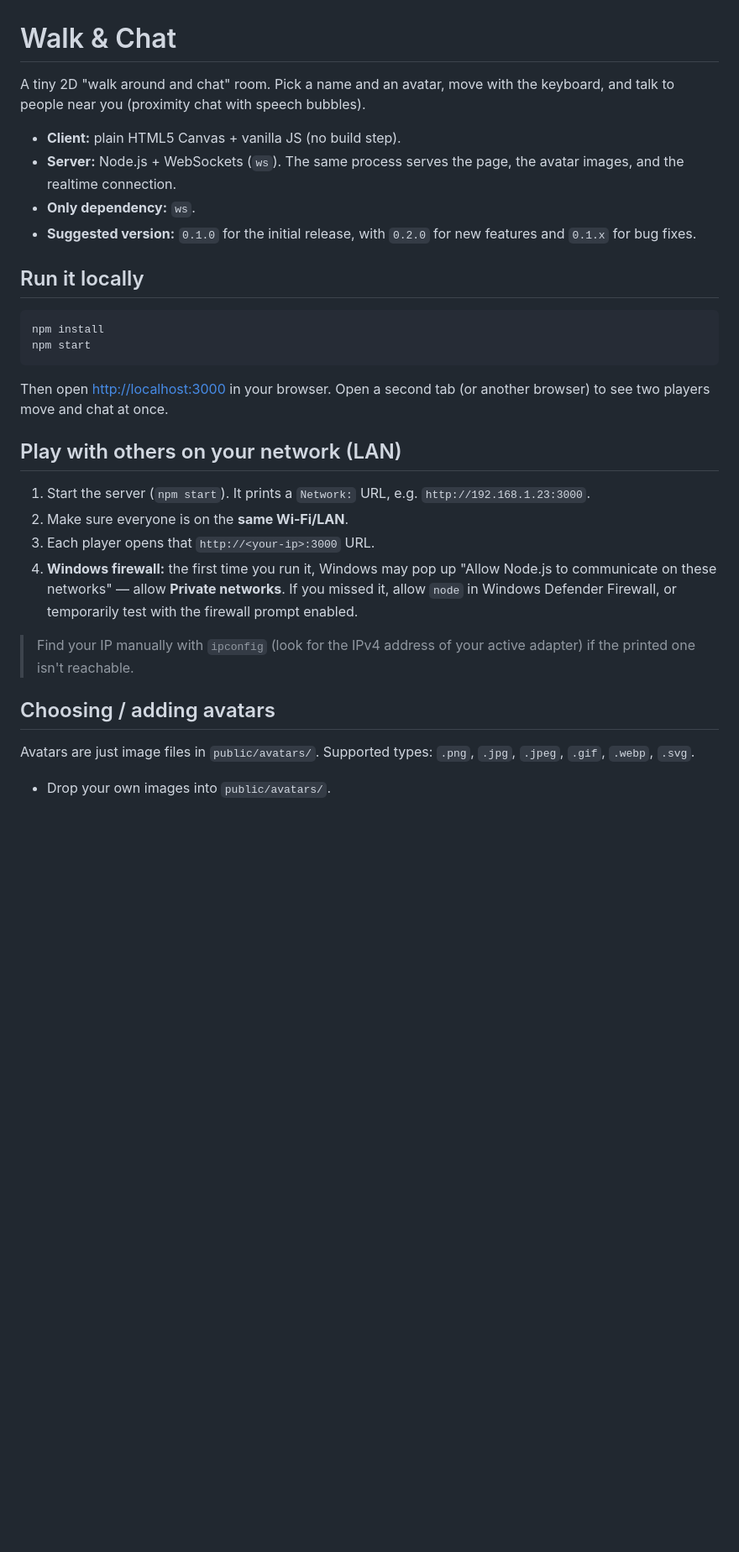
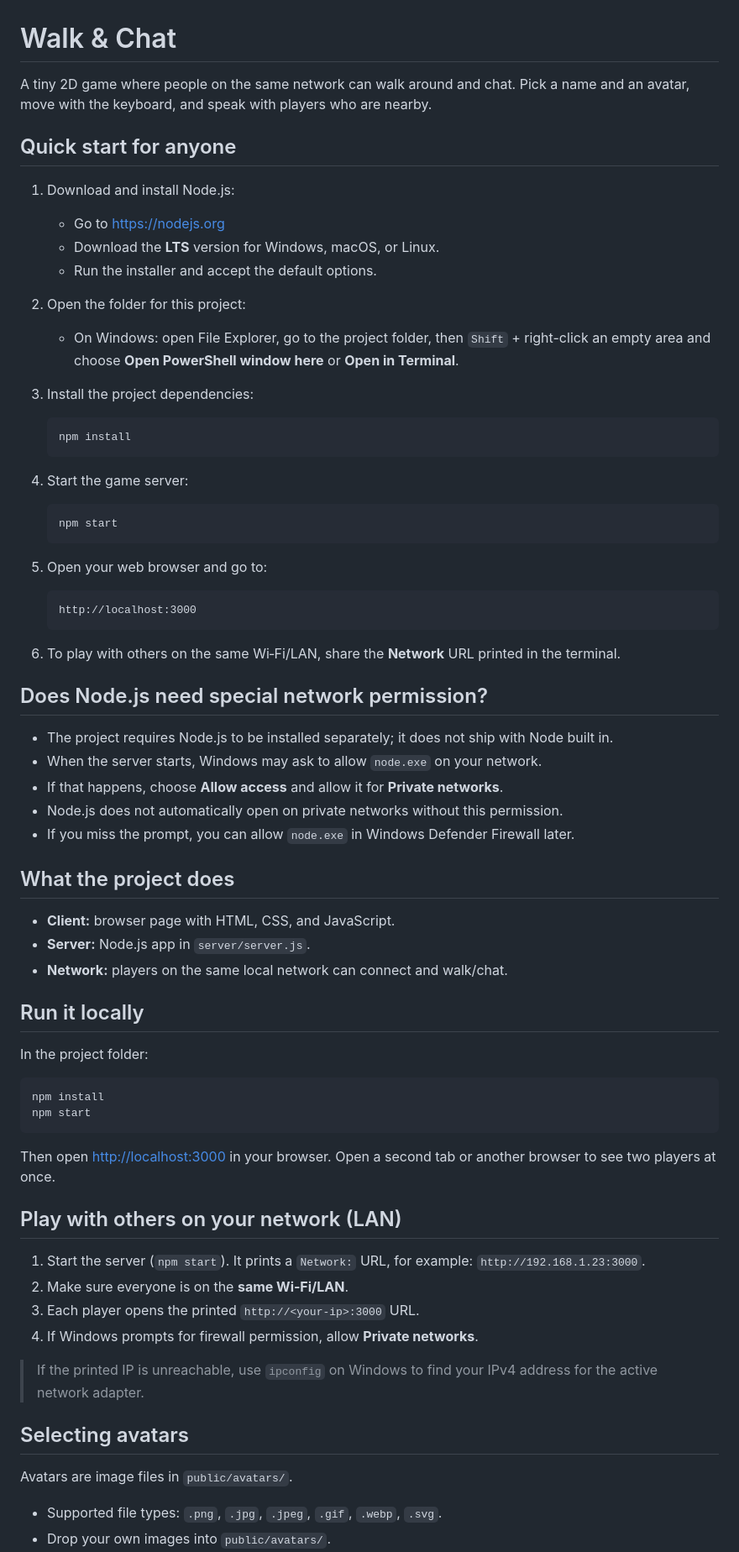
Before and after one commit to ardaeksi/NodeJS.LANGame, a Markdown page: README.md, the part around one of its changes. Shown at 84% size. Rendered like a GitHub page; blank space fills up the shorter version.

````diff
--- a/README.md
+++ b/README.md
@@ -1,42 +1,82 @@
 # Walk & Chat
 
-A tiny 2D "walk around and chat" room. Pick a name and an avatar, move with the
-keyboard, and talk to people near you (proximity chat with speech bubbles).
+A tiny 2D game where people on the same network can walk around and chat.
+Pick a name and an avatar, move with the keyboard, and speak with players who
+are nearby.
 
-- **Client:** plain HTML5 Canvas + vanilla JS (no build step).
-- **Server:** Node.js + WebSockets (`ws`). The same process serves the page,
-  the avatar images, and the realtime connection.
-- **Only dependency:** `ws`.
-- **Suggested version:** `0.1.0` for the initial release, with `0.2.0` for
-  new features and `0.1.x` for bug fixes.
+## Quick start for anyone
+
+1. Download and install Node.js:
+   - Go to https://nodejs.org
+   - Download the **LTS** version for Windows, macOS, or Linux.
+   - Run the installer and accept the default options.
+2. Open the folder for this project:
+   - On Windows: open File Explorer, go to the project folder, then `Shift` +
+     right-click an empty area and choose **Open PowerShell window here** or
+     **Open in Terminal**.
+3. Install the project dependencies:
+
+   ```bash
+   npm install
+   ```
+
+4. Start the game server:
+
+   ```bash
+   npm start
+   ```
+
+5. Open your web browser and go to:
+
+   ```text
+   http://localhost:3000
+   ```
+
+6. To play with others on the same Wi‑Fi/LAN, share the **Network** URL printed
+   in the terminal.
+
+## Does Node.js need special network permission?
+
+- The project requires Node.js to be installed separately; it does not ship
+  with Node built in.
+- When the server starts, Windows may ask to allow `node.exe` on your network.
+- If that happens, choose **Allow access** and allow it for **Private networks**.
+- Node.js does not automatically open on private networks without this permission.
+- If you miss the prompt, you can allow `node.exe` in Windows Defender Firewall
+  later.
+
+## What the project does
+
+- **Client:** browser page with HTML, CSS, and JavaScript.
+- **Server:** Node.js app in `server/server.js`.
+- **Network:** players on the same local network can connect and walk/chat.
 
 ## Run it locally
 
-```
+In the project folder:
+
+```bash
 npm install
 npm start
 ```
 
-Then open <http://localhost:3000> in your browser. Open a second tab (or another
-browser) to see two players move and chat at once.
+Then open <http://localhost:3000> in your browser. Open a second tab or another
+browser to see two players at once.
 
 ## Play with others on your network (LAN)
 
-1. Start the server (`npm start`). It prints a `Network:` URL, e.g.
+1. Start the server (`npm start`). It prints a `Network:` URL, for example:
    `http://192.168.1.23:3000`.
 2. Make sure everyone is on the **same Wi‑Fi/LAN**.
-3. Each player opens that `http://<your-ip>:3000` URL.
-4. **Windows firewall:** the first time you run it, Windows may pop up "Allow
-   Node.js to communicate on these networks" — allow **Private networks**. If you
-   missed it, allow `node` in Windows Defender Firewall, or temporarily test with
-   the firewall prompt enabled.
+3. Each player opens the printed `http://<your-ip>:3000` URL.
+4. If Windows prompts for firewall permission, allow **Private networks**.
 
-> Find your IP manually with `ipconfig` (look for the IPv4 address of your active
-> adapter) if the printed one isn't reachable.
+> If the printed IP is unreachable, use `ipconfig` on Windows to find your
+> IPv4 address for the active network adapter.
 
-## Choosing / adding avatars
+## Selecting avatars
 
-Avatars are just image files in `public/avatars/`. Supported types: `.png`,
-`.jpg`, `.jpeg`, `.gif`, `.webp`, `.svg`.
+Avatars are image files in `public/avatars/`.
 
+- Supported file types: `.png`, `.jpg`, `.jpeg`, `.gif`, `.webp`, `.svg`.
 - Drop your own images into `public/avatars/`.
````
Also changed, not shown: other parts of README.md (+14 -39 lines).
